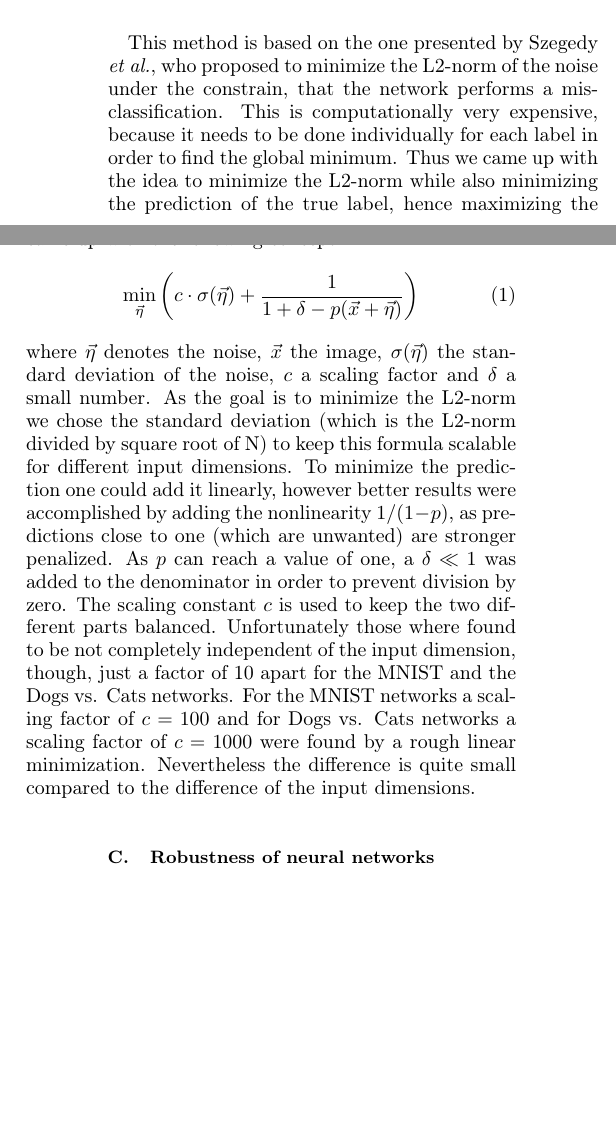
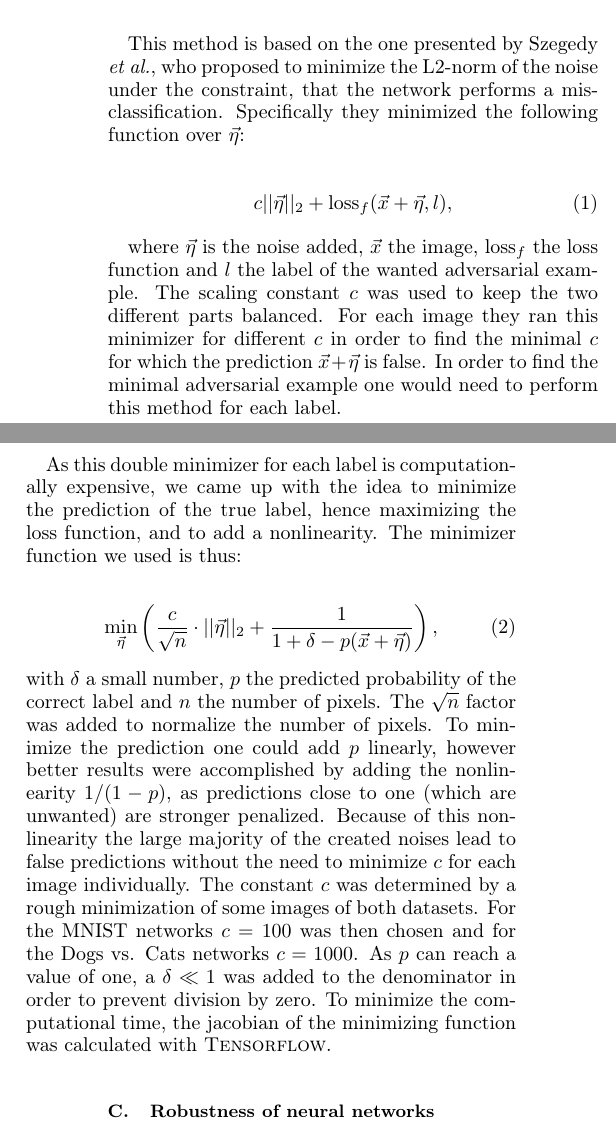
Before and after one commit to jdehning/adversarial-examples, a LaTeX problem sheet (report/report_adv_examples.tex): two parts of the columns of page 2 of 5, joined at a grey line, cut so that both start at the same text, the shorter picture padded with empty space. Compiled offline with pdfLaTeX.

Commit message:
Changed intro and minimizer

```diff
--- a/report/report_adv_examples.tex
+++ b/report/report_adv_examples.tex
@@ -149,11 +149,24 @@ The label with the smallest value of the loss function $J_{loss}$ will be predic
 
 \subsubsection*{Minimize method}
 
-This method is based on the one presented by \citeauthor{paperMinimize}, who proposed to minimize the L2-norm of the noise under the constrain, that the network performs a misclassification. This is computationally very expensive, because it needs to be done individually for each label in order to find the global minimum. Thus we came up with the idea to minimize the L2-norm while also minimizing the prediction of the true label, hence maximizing the loss function. In order to do both at the same time, we came up with the following concept
+This method is based on the one presented by \citeauthor{paperMinimize}, who proposed to minimize the L2-norm of the noise under the constraint, that the network performs a misclassification. Specifically they minimized the following function over $\vec{\eta}$:
+
 \begin{align}
-\min_{\vec{\eta}} \left( c \cdot \sigma(\vec{\eta}) + \frac{1}{1 + \delta - p(\vec{x}+\vec{\eta})} \right) & \label{eq:minimize}
+c||\vec{\eta}||_2 + \text{loss}_f (\vec{x}+\vec{\eta}, l),
 \end{align}
-where $\vec{\eta}$ denotes the noise, $\vec{x}$ the image, $\sigma (\vec{\eta})$ the standard deviation of the noise, $c$ a scaling factor and $\delta$ a small number. As the goal is to minimize the L2-norm we chose the standard deviation (which is the L2-norm divided by square root of N) to keep this formula scalable for different input dimensions. To minimize the prediction one could add it linearly, however better results were accomplished by adding the nonlinearity $1/(1-p)$, as predictions close to one (which are unwanted) are stronger penalized. As $p$ can reach a value of one, a $\delta \ll 1$ was added to the denominator in order to prevent division by zero. The scaling constant $c$ is used to keep the two different parts balanced. Unfortunately those where found to be not completely independent of the input dimension, though, just a factor of 10 apart for the MNIST and the Dogs vs. Cats networks. For the MNIST networks a scaling factor of $c = 100$ and for Dogs vs. Cats networks a scaling factor of $c = 1000$ were found by a rough linear minimization. Nevertheless the difference is quite small compared to the difference of the input dimensions.
+
+where $\vec{\eta}$ is the noise added, $\vec{x}$ the image,  $\text{loss}_f$ the loss function and $l$ the label of the wanted adversarial example. The scaling constant $c$ was used to keep the two different parts balanced. For each image they ran this minimizer for different $c$ in order to find the minimal $c$ for which the prediction $\vec{x}+\vec{\eta}$ is false. In order to find the minimal adversarial example one would need to perform this method for each label.
+
+As this double minimizer for each label is computationally expensive, we came up with the idea to minimize the prediction of the true label, hence maximizing the loss function, and to add a nonlinearity. The minimizer function we used is thus:
+
+\begin{align}
+\min_{\vec{\eta}} \left( \frac{c}{\sqrt{n}} \cdot ||\vec{\eta}||_2 + \frac{1}{1 + \delta - p(\vec{x}+\vec{\eta})} \right), & \label{eq:minimize}
+\end{align}
+with $\delta$ a small number, $p$ the predicted probability of the correct label and $n$ the number of pixels. The $\sqrt{n}$ factor was added to normalize the number of pixels. To minimize the prediction one could add $p$ linearly, however better results were accomplished by adding the nonlinearity $1/(1-p)$, as predictions close to one (which are unwanted) are stronger penalized. Because of this nonlinearity the large majority of the created noises lead to false predictions without the need to minimize $c$ for each image individually.  The constant $c$ was determined by a rough minimization of some images of both datasets.
+For the MNIST networks $c = 100$  was then chosen and for the Dogs vs. Cats networks $c = 1000$.
+As $p$ can reach a value of one, a $\delta \ll 1$ was added to the denominator in order to prevent division by zero.
+To minimize the computational time, the jacobian of the minimizing function was calculated with  \textsc{Tensorflow}.
+
 
 \subsection{Robustness of neural networks}
 \label{sec:hypothesis}
```
Also changed, not shown: report/report_adv_examples.tex (6 more changed lines).
